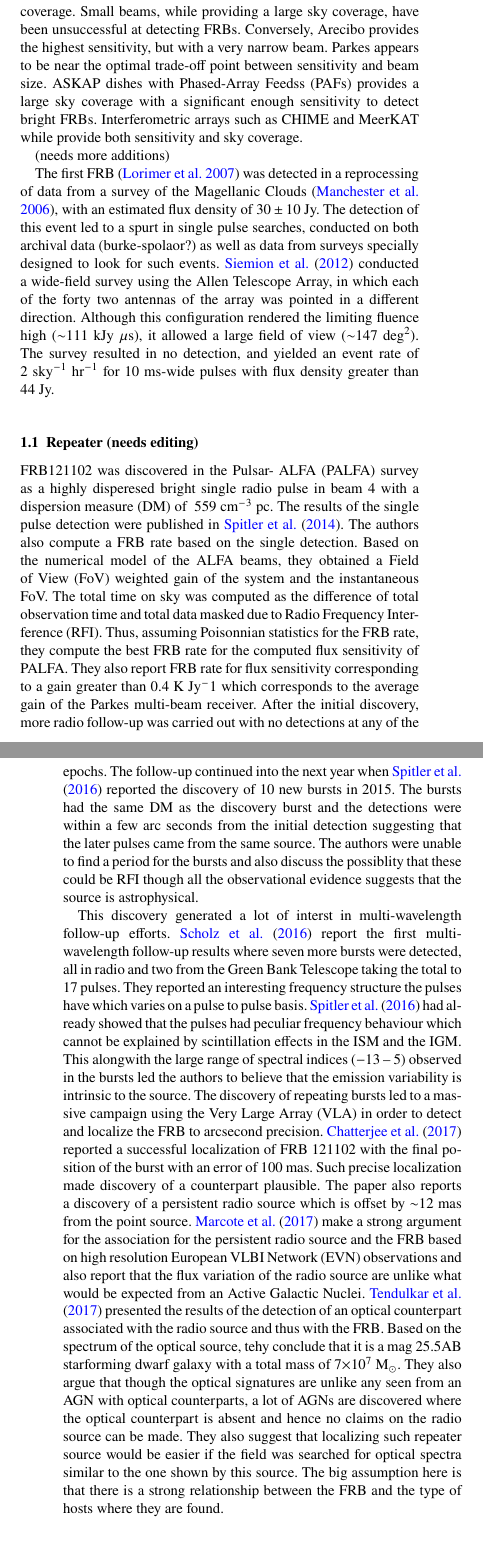
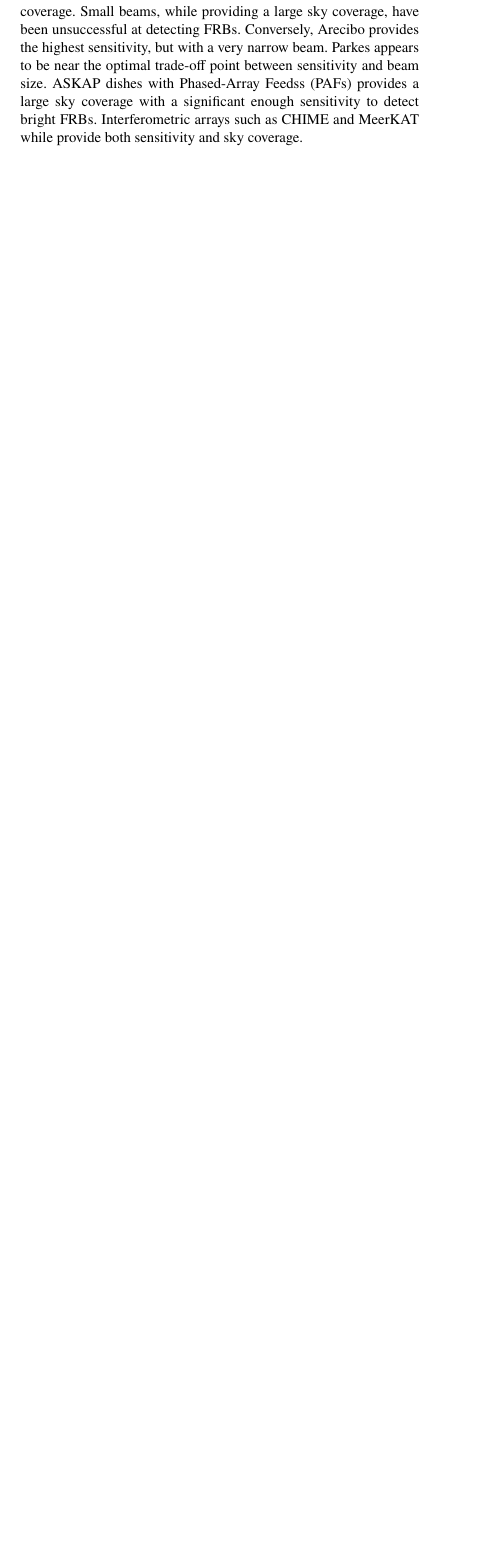
Before and after one commit to griffinfoster/ab-survey-2017, a LaTeX paper (ab_survey_2017.tex): two parts of the columns of pages 1 and 2 of 6 before the commit and part of one column of page 1 of 5 after it, the two joined at a grey line, cut so that both start at the same text, the shorter picture padded with empty space. Compiled offline with pdfLaTeX.

Commit message:
repeater text merge

```diff
--- a/ab_survey_2017.tex
+++ b/ab_survey_2017.tex
@@ -167,55 +167,75 @@ large sky coverage with a significant enough sensitivity to detect bright
 \glspl{frb}. Interferometric arrays such as CHIME and MeerKAT while provide both
 sensitivity and sky coverage.
 
-(needs more additions)
-
-The first FRB~\citep{2007Sci...318..777L} was detected in a reprocessing of data from a survey of the Magellanic Clouds~\citep{2006ApJ...649..235M}, with an estimated flux density of $30\pm10$~Jy. The detection of this event led to a spurt in single pulse searches, conducted on both archival data (burke-spolaor?) as well as data from surveys specially designed to look for such events. \citet{2012ApJ...744..109S} conducted a wide-field survey using the Allen Telescope Array, in which each of the forty two antennas of the array was pointed in a different direction. Although this configuration rendered the limiting fluence high ($\sim$111~kJy~$\mu$s), it allowed a large field of view ($\sim$147~deg$^2$). The survey resulted in no detection, and yielded an event rate of 2~sky$^{-1}$~hr$^{-1}$ for 10~ms-wide pulses with flux density greater than 44~Jy.
-
-
-\subsection{Repeater (needs editing)}
-FRB121102 was discovered in the Pulsar- ALFA (PALFA) survey as a highly
-disperesed bright single radio pulse in beam 4 with a dispersion measure (DM) of ~559 $\rm cm^{-3}~pc$. The results of the single
-pulse detection were published in~\cite{2014ApJ...790..101S}. The authors also compute a FRB rate based on the single detection. Based on the numerical model of
-the ALFA beams, they obtained a Field of View (FoV) weighted gain of the
-system and the instantaneous FoV. The total time on sky was computed as the
-difference of total observation time and total data masked due to Radio
-Frequency Interference (RFI). Thus, assuming Poisonnian statistics for the FRB
-rate, they compute the best FRB rate for the computed flux sensitivity of
-PALFA. They also report FRB rate for flux sensitivity corresponding to a gain
-greater than 0.4 K~$\rm Jy^-1$ which corresponds to the average gain of the Parkes
-multi-beam receiver. After the initial discovery, more radio follow-up was
-carried out with no detections at any of the epochs. The follow-up continued
-into the next year when~\cite{2016Natur.531..202S} reported the discovery of 10 new
-bursts in 2015. The bursts had the same DM as the discovery burst and the
-detections were within a few arc seconds from the initial detection suggesting that the later pulses came from the same source. The authors were
-unable to find a period for the bursts and also discuss the possiblity that
-these could be RFI though all the observational evidence suggests that the source is
-astrophysical.
-
- This discovery generated a lot of interst in multi-wavelength
-follow-up efforts.~\cite{2016ApJ...833..177S} report the first multi-wavelength
-follow-up results where seven more bursts were detected, all in radio and two
-from the Green Bank Telescope taking the total to 17 pulses. They reported an interesting frequency structure the pulses have which varies on a pulse to pulse basis.~\cite{2016Natur.531..202S} had already showed that the
-pulses had peculiar frequency behaviour which cannot be explained by
-scintillation effects in the ISM and the IGM. This alongwith the large range
-of spectral indices ($-$13 -- 5) observed in the bursts led the authors to
-believe that the emission variability is intrinsic to the source. The
-discovery of repeating bursts led to a massive campaign using the Very Large
-Array (VLA) in order to detect and localize the FRB to arcsecond precision.~\cite{2017Natur.541...58C} reported a successful localization of FRB 121102 with
-the final position of the burst with an error of 100~mas. Such
-precise localization made discovery of a counterpart plausible. The paper also
-reports a discovery of a persistent radio source which is offset by $\sim$12~mas from the point source.~\cite{2017ApJ...834L...8M} make a strong argument for the association for the persistent radio source and the FRB based on high resolution European VLBI Network (EVN) observations and also report that the flux variation of the radio source are
-unlike what would be expected from an Active Galactic Nuclei.~\cite{2017ApJ...834L...7T} presented the results of the detection of an optical counterpart associated
-with the radio source and thus with the FRB. Based on the spectrum of the
-optical source, tehy conclude that it is a mag 25.5AB starforming dwarf
-galaxy with a total mass of $7 \times$10$^{7}~\rm M_{\odot}$. They also argue that though the optical signatures are unlike any seen
-from an AGN with optical counterparts, a lot of AGNs are discovered where the optical counterpart is
-absent and hence no claims
-on the radio source can be made. They also suggest that localizing such
-repeater source would be easier if the field was searched for optical spectra
-similar to the one shown by this source. The big assumption here is that there
-is a strong relationship between the FRB and the type of hosts where they are
-found.
+%(needs more additions)
+%
+%The first FRB~\citep{2007Sci...318..777L} was detected in a reprocessing of
+%data from a survey of the Magellanic Clouds~\citep{2006ApJ...649..235M}, with
+%an estimated flux density of $30\pm10$~Jy. The detection of this event led to a
+%spurt in single pulse searches, conducted on both archival data
+%(burke-spolaor?) as well as data from surveys specially designed to look for
+%such events. \citet{2012ApJ...744..109S} conducted a wide-field survey using
+%the Allen Telescope Array, in which each of the forty two antennas of the array
+%was pointed in a different direction. Although this configuration rendered the
+%limiting fluence high ($\sim$111~kJy~$\mu$s), it allowed a large field of view
+%($\sim$147~deg$^2$). The survey resulted in no detection, and yielded an event
+%rate of 2~sky$^{-1}$~hr$^{-1}$ for 10~ms-wide pulses with flux density greater
+%than 44~Jy.
+%
+%
+%\subsection{Repeater (needs editing)}
+%FRB121102 was discovered in the Pulsar- ALFA (PALFA) survey as a highly
+%disperesed bright single radio pulse in beam 4 with a dispersion measure (DM)
+%of ~559 $\rm cm^{-3}~pc$. The results of the single pulse detection were
+%published in~\cite{2014ApJ...790..101S}. The authors also compute a FRB rate
+%based on the single detection. Based on the numerical model of the ALFA beams,
+%they obtained a Field of View (FoV) weighted gain of the system and the
+%instantaneous FoV. The total time on sky was computed as the difference of
+%total observation time and total data masked due to Radio Frequency
+%Interference (RFI). Thus, assuming Poisonnian statistics for the FRB rate, they
+%compute the best FRB rate for the computed flux sensitivity of PALFA. They also
+%report FRB rate for flux sensitivity corresponding to a gain  greater than 0.4
+%K~$\rm Jy^-1$ which corresponds to the average gain of the Parkes multi-beam
+%receiver. After the initial discovery, more radio follow-up was carried out
+%with no detections at any of the epochs. The follow-up continued into the next
+%year when~\cite{2016Natur.531..202S} reported the discovery of 10 new bursts in
+%2015. The bursts had the same DM as the discovery burst and the detections were
+%within a few arc seconds from the initial detection suggesting that the later
+%pulses came from the same source. The authors were unable to find a period for
+%the bursts and also discuss the possiblity that these could be RFI though all
+%the observational evidence suggests that the source is astrophysical.
+%
+% This discovery generated a lot of interst in multi-wavelength
+%follow-up efforts.~\cite{2016ApJ...833..177S} report the first multi-wavelength
+%follow-up results where seven more bursts were detected, all in radio and two
+%from the Green Bank Telescope taking the total to 17 pulses. They reported an
+%interesting frequency structure the pulses have which varies on a pulse to
+%pulse basis.~\cite{2016Natur.531..202S} had already showed that the pulses had
+%peculiar frequency behaviour which cannot be explained by scintillation effects
+%in the ISM and the IGM. This alongwith the large range of spectral indices
+%($-$13 -- 5) observed in the bursts led the authors to believe that the
+%emission variability is intrinsic to the source. The discovery of repeating
+%bursts led to a massive campaign using the Very Large Array (VLA) in order to
+%detect and localize the FRB to arcsecond precision.~\cite{2017Natur.541...58C}
+%reported a successful localization of FRB 121102 with the final position of the
+%burst with an error of 100~mas. Such precise localization made discovery of a
+%counterpart plausible. The paper also reports a discovery of a persistent radio
+%source which is offset by $\sim$12~mas from the point
+%source.~\cite{2017ApJ...834L...8M} make a strong argument for the association
+%for the persistent radio source and the FRB based on high resolution European
+%VLBI Network (EVN) observations and also report that the flux variation of the
+%radio source are unlike what would be expected from an Active Galactic
+%Nuclei.~\cite{2017ApJ...834L...7T} presented the results of the detection of an
+%optical counterpart associated with the radio source and thus with the FRB.
+%Based on the spectrum of the optical source, tehy conclude that it is a mag
+%25.5AB starforming dwarf galaxy with a total mass of $7 \times$10$^{7}~\rm
+%M_{\odot}$. They also argue that though the optical signatures are unlike any
+%seen from an AGN with optical counterparts, a lot of AGNs are discovered where
+%the optical counterpart is absent and hence no claims on the radio source can
+%be made. They also suggest that localizing such repeater source would be easier
+%if the field was searched for optical spectra similar to the one shown by this
+%source. The big assumption here is that there is a strong relationship between
+%the FRB and the type of hosts where they are found.
 
 \section{ALFABURST Overview}
 \label{sec:overview}
```
Also changed, not shown: ab_survey_2017.tex (69 more changed lines).
